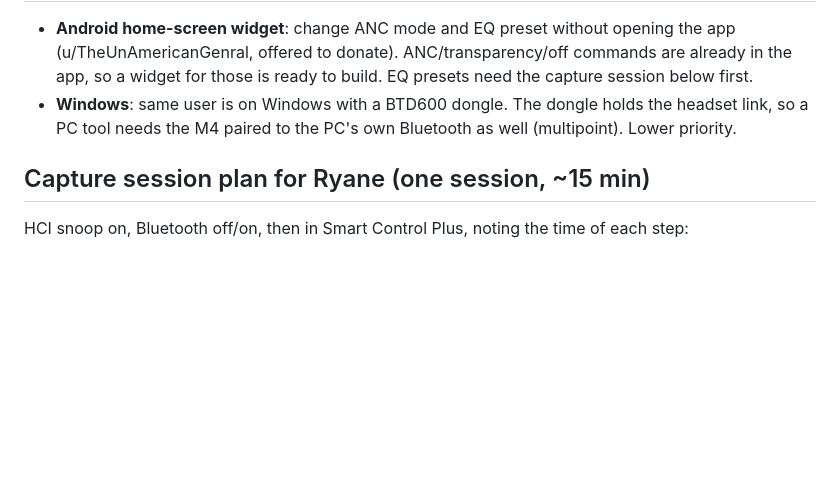
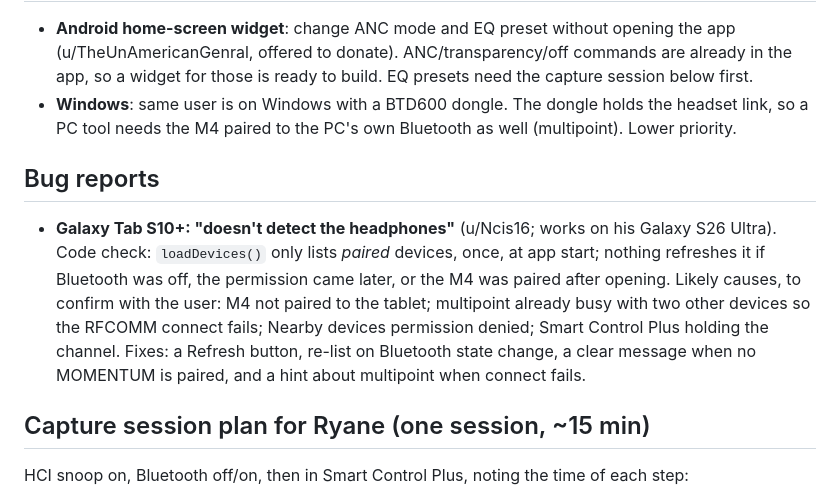
Before and after one commit to rayane1817/momentum4-auto-off, a Markdown page: docs/todo-cloud.md, the part around the change. Drawn GitHub-style; blank space fills up the shorter version.

Commit message:
Log tablet detection bug report and likely causes
Co-Authored-By: Claude Opus 5.5 <noreply@anthropic.com>
Claude-Session: https://claude.ai/code/session_017jQgc5YnnVfVnhjAk5142F

```diff
--- a/docs/todo-cloud.md
+++ b/docs/todo-cloud.md
@@ -44,6 +44,9 @@ From the main screen and community notes (see `community-protocol-notes.md`):
 - **Android home-screen widget**: change ANC mode and EQ preset without opening the app (u/TheUnAmericanGenral, offered to donate). ANC/transparency/off commands are already in the app, so a widget for those is ready to build. EQ presets need the capture session below first.
 - **Windows**: same user is on Windows with a BTD600 dongle. The dongle holds the headset link, so a PC tool needs the M4 paired to the PC's own Bluetooth as well (multipoint). Lower priority.
 
+## Bug reports
+- **Galaxy Tab S10+: "doesn't detect the headphones"** (u/Ncis16; works on his Galaxy S26 Ultra). Code check: `loadDevices()` only lists *paired* devices, once, at app start; nothing refreshes it if Bluetooth was off, the permission came later, or the M4 was paired after opening. Likely causes, to confirm with the user: M4 not paired to the tablet; multipoint already busy with two other devices so the RFCOMM connect fails; Nearby devices permission denied; Smart Control Plus holding the channel. Fixes: a Refresh button, re-list on Bluetooth state change, a clear message when no MOMENTUM is paired, and a hint about multipoint when connect fails.
+
 ## Capture session plan for Ryane (one session, ~15 min)
 HCI snoop on, Bluetooth off/on, then in Smart Control Plus, noting the time of each step:
 1. Audio mode priority: Advanced -> Reliable -> Advanced (headset restarts each time).
```
Also changed, not shown: CLAUDE.md (+1 -0 lines).
